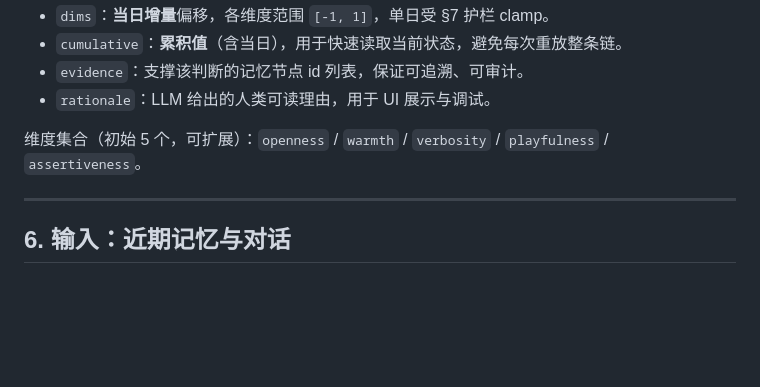
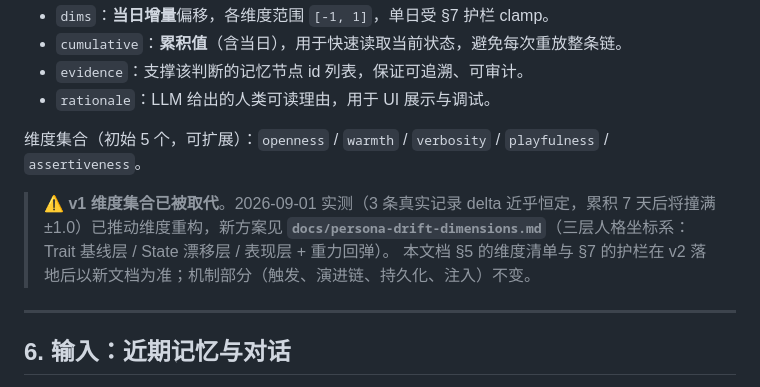
Before and after one commit to LittleLollipop/golem, a Markdown page: docs/persona-drift.md, the part around the change. Rendered like a GitHub page; blank space fills up the shorter version.

```diff
--- a/docs/persona-drift.md
+++ b/docs/persona-drift.md
@@ -166,6 +166,10 @@ base persona（锚 · 用户设定 · 永久不变）
 
 维度集合（初始 5 个，可扩展）：`openness` / `warmth` / `verbosity` / `playfulness` / `assertiveness`。
 
+> ⚠️ **v1 维度集合已被取代**。2026-09-01 实测（3 条真实记录 delta 近乎恒定，累积 7 天后将撞满 ±1.0）已推动维度重构，新方案见
+> **`docs/persona-drift-dimensions.md`**（三层人格坐标系：Trait 基线层 / State 漂移层 / 表现层 + 重力回弹）。
+> 本文档 §5 的维度清单与 §7 的护栏在 v2 落地后以新文档为准；机制部分（触发、演进链、持久化、注入）不变。
+
 ---
 
 ## 6. 输入：近期记忆与对话
```
Also changed, not shown: docs/persona-drift-dimensions.md (added, +453 -0 lines).
